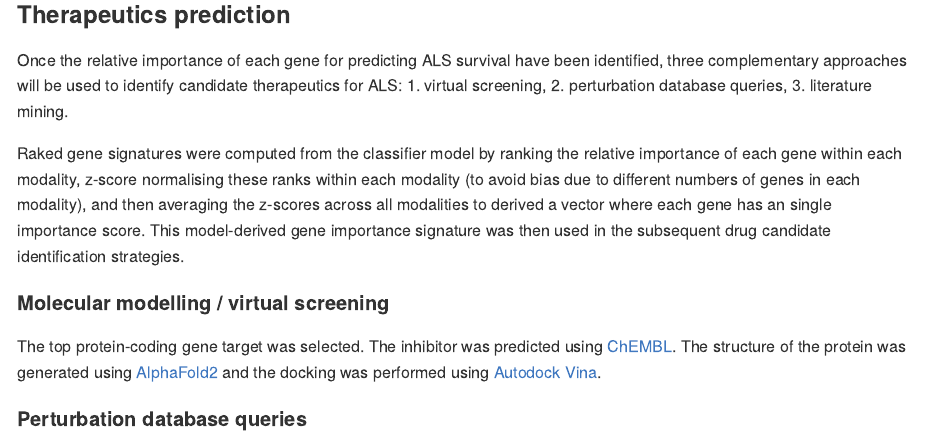
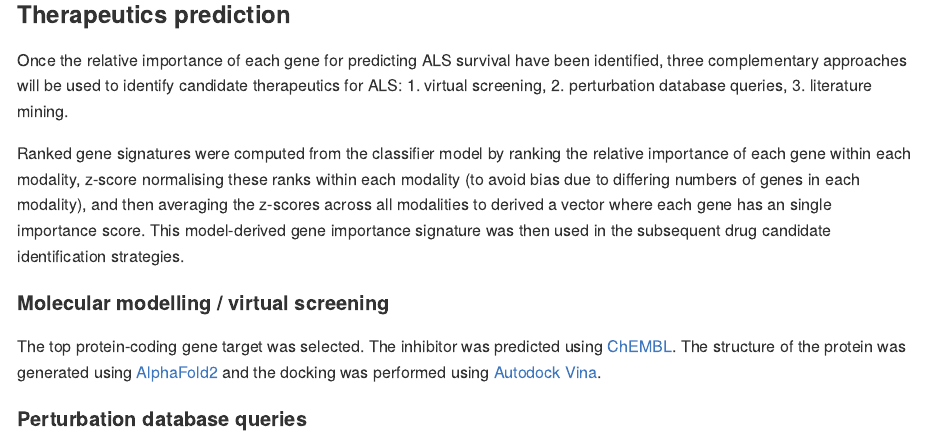
Before and after one commit to DEMON-NEUROHACK/Challenge-3-London-Team-C, an R Markdown document (README.Rmd): the page in a window 1100 px wide, from 8060 px down. The pictures show the output file README.md that the author committed with the source, drawn offline in the style of GitHub.

Commit message:
fix typos

```diff
--- a/README.Rmd
+++ b/README.Rmd
@@ -175,7 +175,7 @@ All code used to create, train and evaluate the classifier model can be found [h
 Once the relative importance of each gene for predicting ALS survival have been identified, three complementary approaches will be used to identify candidate
 therapeutics for ALS: 1. virtual screening, 2. perturbation database queries, 3. literature mining.
 
-Raked gene signatures were computed from the classifier model by ranking the relative importance of each gene within each modality, z-score normalising these ranks within each modality (to avoid bias due to different numbers of genes in each modality), and then averaging the z-scores across all modalities to derived a vector where each gene has an single importance score. This model-derived gene importance signature was then used in the subsequent drug candidate identification strategies.
+Ranked gene signatures were computed from the classifier model by ranking the relative importance of each gene within each modality, z-score normalising these ranks within each modality (to avoid bias due to differing numbers of genes in each modality), and then averaging the z-scores across all modalities to derived a vector where each gene has an single importance score. This model-derived gene importance signature was then used in the subsequent drug candidate identification strategies.
 
 #### Molecular modelling / virtual screening
 
```
Also changed, not shown: README.md.
